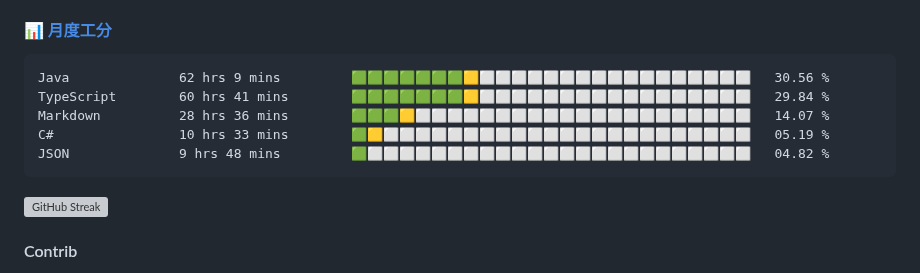
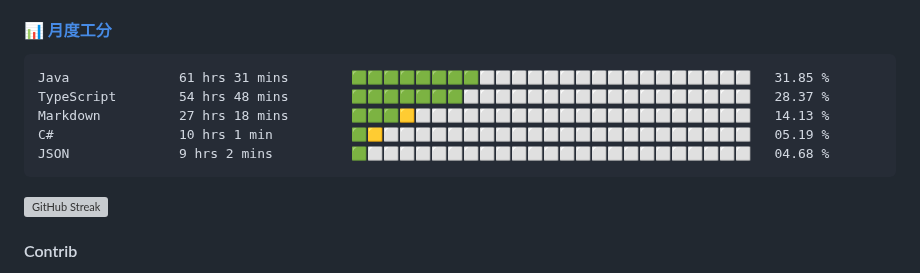
Before and after one commit to changweihua/changweihua, a Markdown page: README.md, the part around the change. Drawn GitHub-style; grey boxes are pictures that could not be loaded.

Commit message:
Update Waka Stats

````diff
--- a/README.md
+++ b/README.md
@@ -24,11 +24,11 @@ English | [中文](README_CN.md)
 <!--START_SECTION:wakao-->
 
 ```txt
-Java              62 hrs 9 mins         🟩🟩🟩🟩🟩🟩🟩🟨⬜⬜⬜⬜⬜⬜⬜⬜⬜⬜⬜⬜⬜⬜⬜⬜⬜   30.56 %
-TypeScript        60 hrs 41 mins        🟩🟩🟩🟩🟩🟩🟩🟨⬜⬜⬜⬜⬜⬜⬜⬜⬜⬜⬜⬜⬜⬜⬜⬜⬜   29.84 %
-Markdown          28 hrs 36 mins        🟩🟩🟩🟨⬜⬜⬜⬜⬜⬜⬜⬜⬜⬜⬜⬜⬜⬜⬜⬜⬜⬜⬜⬜⬜   14.07 %
-C#                10 hrs 33 mins        🟩🟨⬜⬜⬜⬜⬜⬜⬜⬜⬜⬜⬜⬜⬜⬜⬜⬜⬜⬜⬜⬜⬜⬜⬜   05.19 %
-JSON              9 hrs 48 mins         🟩⬜⬜⬜⬜⬜⬜⬜⬜⬜⬜⬜⬜⬜⬜⬜⬜⬜⬜⬜⬜⬜⬜⬜⬜   04.82 %
+Java              61 hrs 31 mins        🟩🟩🟩🟩🟩🟩🟩🟩⬜⬜⬜⬜⬜⬜⬜⬜⬜⬜⬜⬜⬜⬜⬜⬜⬜   31.85 %
+TypeScript        54 hrs 48 mins        🟩🟩🟩🟩🟩🟩🟩⬜⬜⬜⬜⬜⬜⬜⬜⬜⬜⬜⬜⬜⬜⬜⬜⬜⬜   28.37 %
+Markdown          27 hrs 18 mins        🟩🟩🟩🟨⬜⬜⬜⬜⬜⬜⬜⬜⬜⬜⬜⬜⬜⬜⬜⬜⬜⬜⬜⬜⬜   14.13 %
+C#                10 hrs 1 min          🟩🟨⬜⬜⬜⬜⬜⬜⬜⬜⬜⬜⬜⬜⬜⬜⬜⬜⬜⬜⬜⬜⬜⬜⬜   05.19 %
+JSON              9 hrs 2 mins          🟩⬜⬜⬜⬜⬜⬜⬜⬜⬜⬜⬜⬜⬜⬜⬜⬜⬜⬜⬜⬜⬜⬜⬜⬜   04.68 %
 ```
 
 <!--END_SECTION:wakao-->
````
